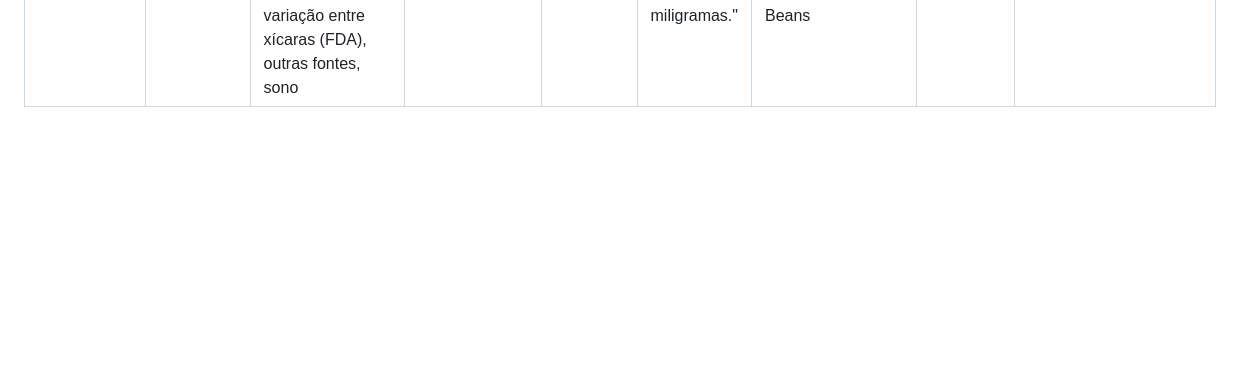
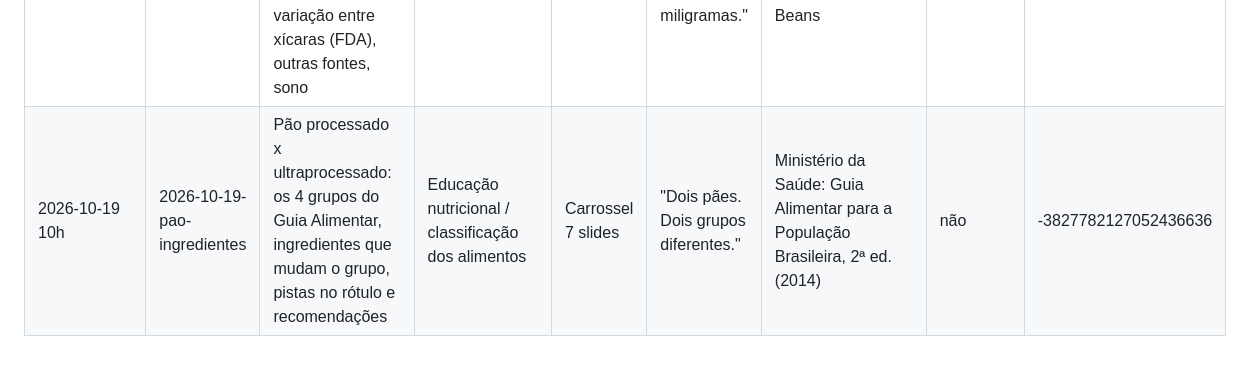
Before and after one commit to naptfit/naptfit-posts, a Markdown page: historico.md, the part around the change. Drawn GitHub-style; blank space fills up the shorter version.

Commit message:
Histórico: post 2026-10-19
Co-Authored-By: Claude Opus 5.5 <noreply@anthropic.com>
Claude-Session: https://claude.ai/code/session_01KdQz5tPSoyLzJgZ4MJupPy

```diff
--- a/historico.md
+++ b/historico.md
@@ -14,3 +14,4 @@ e para contar o limite do plano gratuito do Metricool (máx. 20 posts por mês).
 | 2026-10-14 14h (reagendado do horário das 10h) | 2026-10-14-proteina-dia | Proteína para quem treina: total diário, quantidade por refeição e intervalo de 3 a 4 h | Alimentação e treinamento | Carrossel 6 slides | "Proteína não é só quanto. É também como ela se distribui no dia." | ISSN Position Stand: protein and exercise (Jäger et al., JISSN, 2017) | não (menção breve na legenda) | -5775859575098225647 |
 | 2026-10-15 10h | 2026-10-15-congelar-comida | Congelar e descongelar comida: 4 mitos e verdades (bactérias inativas, zona de perigo, 3 jeitos seguros de descongelar, recongelamento, nutrientes) | Mitos e verdades / segurança dos alimentos | Carrossel 7 slides | "O freezer pausa as bactérias. Ele não apaga." | USDA FSIS: Freezing and Food Safety; The Big Thaw: Safe Defrosting Methods | não | 1565064257177272594 |
 | 2026-10-16 10h | 2026-10-16-cafeina-miligramas | Cafeína em miligramas, não em xícaras: limites da EFSA (400 mg/dia, 200 mg por dose, gestantes, crianças), variação entre xícaras (FDA), outras fontes, sono | Fisiologia / educação nutricional | Carrossel 7 slides | "Cafeína não se conta em xícaras. Se conta em miligramas." | EFSA Journal (2015): Scientific Opinion on the safety of caffeine; FDA: Spilling the Beans | não | -7868277518106409394 |
+| 2026-10-19 10h | 2026-10-19-pao-ingredientes | Pão processado x ultraprocessado: os 4 grupos do Guia Alimentar, ingredientes que mudam o grupo, pistas no rótulo e recomendações | Educação nutricional / classificação dos alimentos | Carrossel 7 slides | "Dois pães. Dois grupos diferentes." | Ministério da Saúde: Guia Alimentar para a População Brasileira, 2ª ed. (2014) | não | -3827782127052436636 |
```
